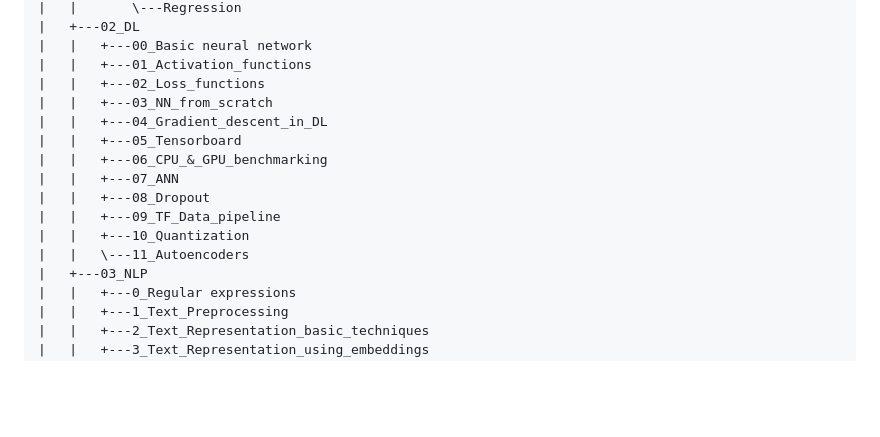
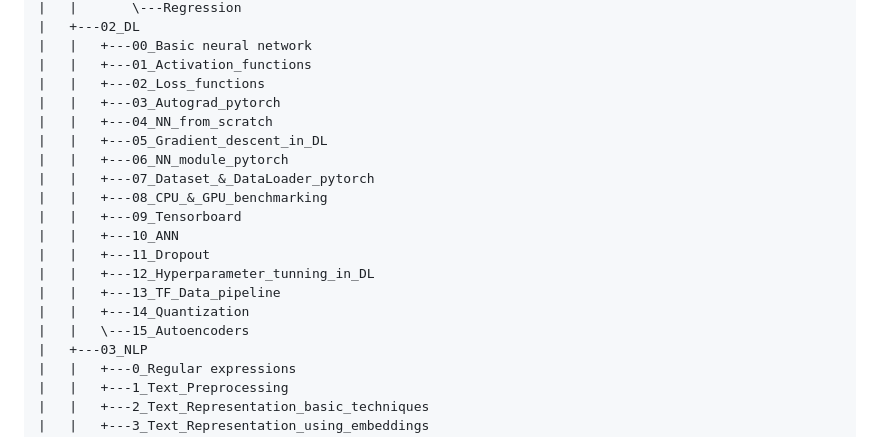
Before and after one commit to Amruta08/Amruta_learns_to_code, a Markdown page: README.md, the part around the change. Drawn GitHub-style; blank space fills up the shorter version.

```diff
--- a/README.md
+++ b/README.md
@@ -148,15 +148,19 @@ My Personal coding notebook
 |   |   +---00_Basic neural network
 |   |   +---01_Activation_functions
 |   |   +---02_Loss_functions
-|   |   +---03_NN_from_scratch
-|   |   +---04_Gradient_descent_in_DL
-|   |   +---05_Tensorboard
-|   |   +---06_CPU_&_GPU_benchmarking
-|   |   +---07_ANN
-|   |   +---08_Dropout
-|   |   +---09_TF_Data_pipeline
-|   |   +---10_Quantization
-|   |   \---11_Autoencoders
+|   |   +---03_Autograd_pytorch
+|   |   +---04_NN_from_scratch
+|   |   +---05_Gradient_descent_in_DL
+|   |   +---06_NN_module_pytorch
+|   |   +---07_Dataset_&_DataLoader_pytorch
+|   |   +---08_CPU_&_GPU_benchmarking
+|   |   +---09_Tensorboard
+|   |   +---10_ANN
+|   |   +---11_Dropout
+|   |   +---12_Hyperparameter_tunning_in_DL
+|   |   +---13_TF_Data_pipeline
+|   |   +---14_Quantization
+|   |   \---15_Autoencoders
 |   +---03_NLP
 |   |   +---0_Regular expressions
 |   |   +---1_Text_Preprocessing
```
